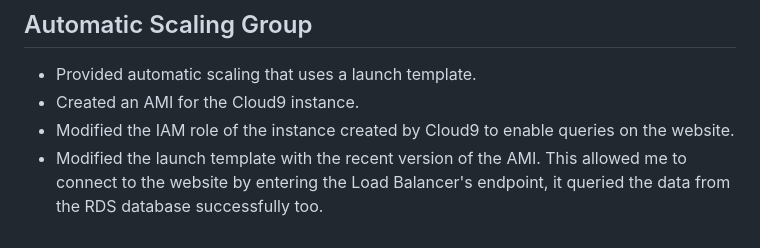
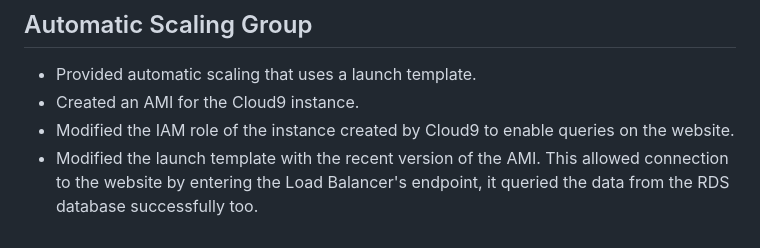
Before and after one commit to Ujagbor/Example-Capstone-Project, a Markdown page: README.md, the part around the change. Rendered like a GitHub page.

```diff
--- a/README.md
+++ b/README.md
@@ -49,4 +49,4 @@ Provided high availability to the website through a load balancer
 - Provided automatic scaling that uses a launch template.
 - Created an AMI for the Cloud9 instance.
 - Modified the IAM role of the instance created by Cloud9 to enable queries on the website.
-- Modified the launch template with the recent version of the AMI. This allowed me to connect to the website by entering the Load Balancer's endpoint, it queried the data from the RDS database successfully too.
+- Modified the launch template with the recent version of the AMI. This allowed connection to the website by entering the Load Balancer's endpoint, it queried the data from the RDS database successfully too.
```
